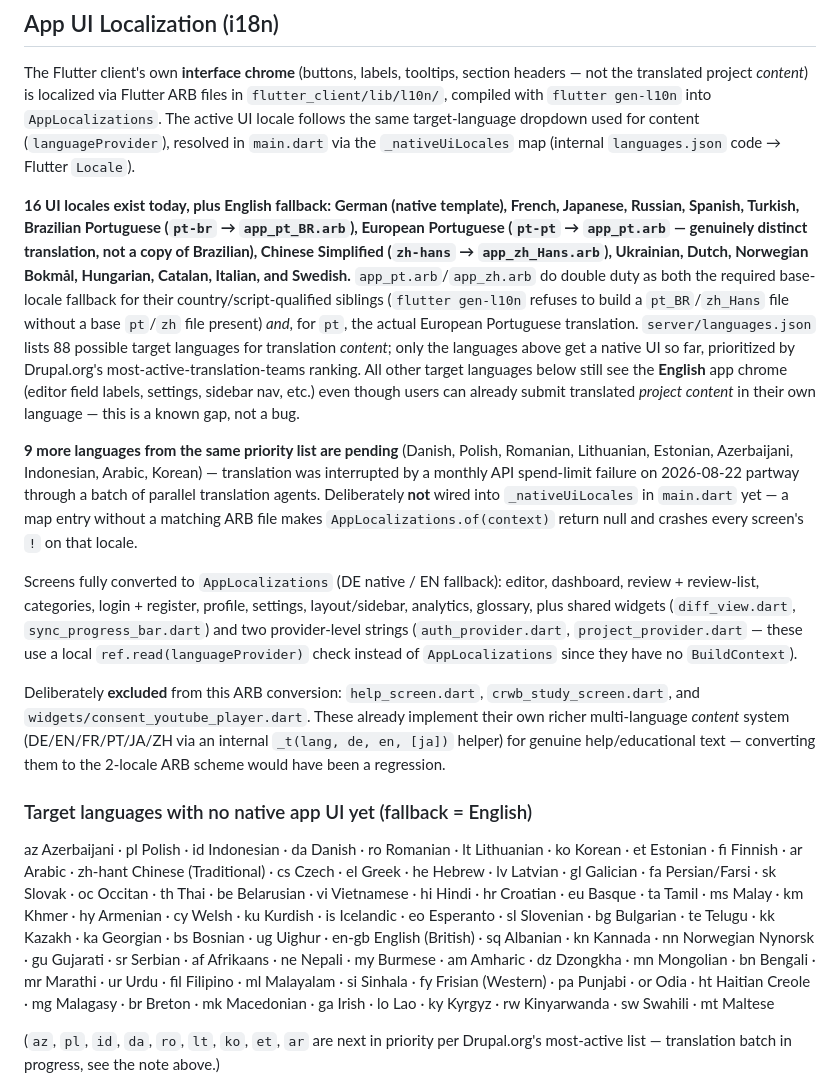
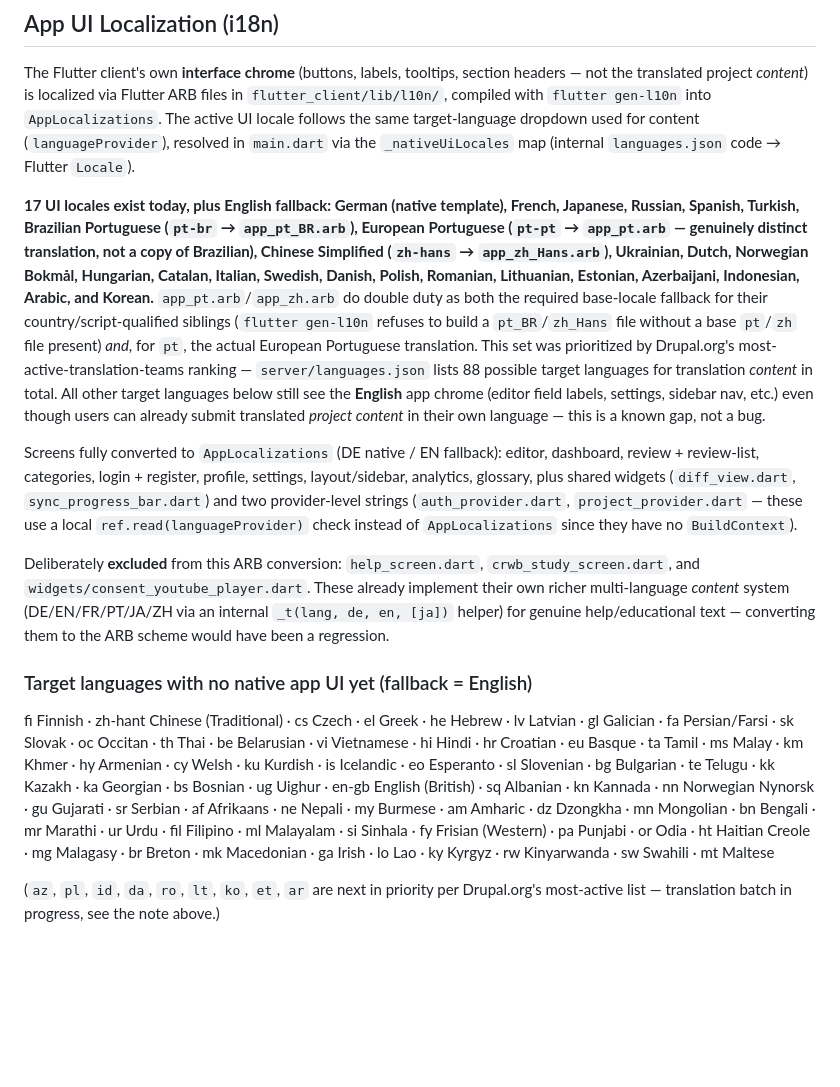
Before and after one commit to nodedropweb/pb_translation_hub, a Markdown page: AGENTS.md, the part around the change. GitHub-like rendering; blank space fills up the shorter version.

Commit message:
docs: AGENTS.md wording pass — all 17 native UI languages, drop resolved spend-limit note

```diff
--- a/AGENTS.md
+++ b/AGENTS.md
@@ -359,17 +359,15 @@ Use `./hubctl.sh start` for local development — it manages both ports.
 
 The Flutter client's own **interface chrome** (buttons, labels, tooltips, section headers — not the translated project *content*) is localized via Flutter ARB files in `flutter_client/lib/l10n/`, compiled with `flutter gen-l10n` into `AppLocalizations`. The active UI locale follows the same target-language dropdown used for content (`languageProvider`), resolved in `main.dart` via the `_nativeUiLocales` map (internal `languages.json` code → Flutter `Locale`).
 
-**16 UI locales exist today, plus English fallback: German (native template), French, Japanese, Russian, Spanish, Turkish, Brazilian Portuguese (`pt-br` → `app_pt_BR.arb`), European Portuguese (`pt-pt` → `app_pt.arb` — genuinely distinct translation, not a copy of Brazilian), Chinese Simplified (`zh-hans` → `app_zh_Hans.arb`), Ukrainian, Dutch, Norwegian Bokmål, Hungarian, Catalan, Italian, and Swedish.** `app_pt.arb`/`app_zh.arb` do double duty as both the required base-locale fallback for their country/script-qualified siblings (`flutter gen-l10n` refuses to build a `pt_BR`/`zh_Hans` file without a base `pt`/`zh` file present) *and*, for `pt`, the actual European Portuguese translation. `server/languages.json` lists 88 possible target languages for translation *content*; only the languages above get a native UI so far, prioritized by Drupal.org's most-active-translation-teams ranking. All other target languages below still see the **English** app chrome (editor field labels, settings, sidebar nav, etc.) even though users can already submit translated *project content* in their own language — this is a known gap, not a bug.
-
-**9 more languages from the same priority list are pending** (Danish, Polish, Romanian, Lithuanian, Estonian, Azerbaijani, Indonesian, Arabic, Korean) — translation was interrupted by a monthly API spend-limit failure on 2026-08-22 partway through a batch of parallel translation agents. Deliberately **not** wired into `_nativeUiLocales` in `main.dart` yet — a map entry without a matching ARB file makes `AppLocalizations.of(context)` return null and crashes every screen's `!` on that locale.
+**17 UI locales exist today, plus English fallback: German (native template), French, Japanese, Russian, Spanish, Turkish, Brazilian Portuguese (`pt-br` → `app_pt_BR.arb`), European Portuguese (`pt-pt` → `app_pt.arb` — genuinely distinct translation, not a copy of Brazilian), Chinese Simplified (`zh-hans` → `app_zh_Hans.arb`), Ukrainian, Dutch, Norwegian Bokmål, Hungarian, Catalan, Italian, Swedish, Danish, Polish, Romanian, Lithuanian, Estonian, Azerbaijani, Indonesian, Arabic, and Korean.** `app_pt.arb`/`app_zh.arb` do double duty as both the required base-locale fallback for their country/script-qualified siblings (`flutter gen-l10n` refuses to build a `pt_BR`/`zh_Hans` file without a base `pt`/`zh` file present) *and*, for `pt`, the actual European Portuguese translation. This set was prioritized by Drupal.org's most-active-translation-teams ranking — `server/languages.json` lists 88 possible target languages for translation *content* in total. All other target languages below still see the **English** app chrome (editor field labels, settings, sidebar nav, etc.) even though users can already submit translated *project content* in their own language — this is a known gap, not a bug.
 
 Screens fully converted to `AppLocalizations` (DE native / EN fallback): editor, dashboard, review + review-list, categories, login + register, profile, settings, layout/sidebar, analytics, glossary, plus shared widgets (`diff_view.dart`, `sync_progress_bar.dart`) and two provider-level strings (`auth_provider.dart`, `project_provider.dart` — these use a local `ref.read(languageProvider)` check instead of `AppLocalizations` since they have no `BuildContext`).
 
-Deliberately **excluded** from this ARB conversion: `help_screen.dart`, `crwb_study_screen.dart`, and `widgets/consent_youtube_player.dart`. These already implement their own richer multi-language *content* system (DE/EN/FR/PT/JA/ZH via an internal `_t(lang, de, en, [ja])` helper) for genuine help/educational text — converting them to the 2-locale ARB scheme would have been a regression.
+Deliberately **excluded** from this ARB conversion: `help_screen.dart`, `crwb_study_screen.dart`, and `widgets/consent_youtube_player.dart`. These already implement their own richer multi-language *content* system (DE/EN/FR/PT/JA/ZH via an internal `_t(lang, de, en, [ja])` helper) for genuine help/educational text — converting them to the ARB scheme would have been a regression.
 
 ### Target languages with no native app UI yet (fallback = English)
 
-az Azerbaijani · pl Polish · id Indonesian · da Danish · ro Romanian · lt Lithuanian · ko Korean · et Estonian · fi Finnish · ar Arabic · zh-hant Chinese (Traditional) · cs Czech · el Greek · he Hebrew · lv Latvian · gl Galician · fa Persian/Farsi · sk Slovak · oc Occitan · th Thai · be Belarusian · vi Vietnamese · hi Hindi · hr Croatian · eu Basque · ta Tamil · ms Malay · km Khmer · hy Armenian · cy Welsh · ku Kurdish · is Icelandic · eo Esperanto · sl Slovenian · bg Bulgarian · te Telugu · kk Kazakh · ka Georgian · bs Bosnian · ug Uighur · en-gb English (British) · sq Albanian · kn Kannada · nn Norwegian Nynorsk · gu Gujarati · sr Serbian · af Afrikaans · ne Nepali · my Burmese · am Amharic · dz Dzongkha · mn Mongolian · bn Bengali · mr Marathi · ur Urdu · fil Filipino · ml Malayalam · si Sinhala · fy Frisian (Western) · pa Punjabi · or Odia · ht Haitian Creole · mg Malagasy · br Breton · mk Macedonian · ga Irish · lo Lao · ky Kyrgyz · rw Kinyarwanda · sw Swahili · mt Maltese
+fi Finnish · zh-hant Chinese (Traditional) · cs Czech · el Greek · he Hebrew · lv Latvian · gl Galician · fa Persian/Farsi · sk Slovak · oc Occitan · th Thai · be Belarusian · vi Vietnamese · hi Hindi · hr Croatian · eu Basque · ta Tamil · ms Malay · km Khmer · hy Armenian · cy Welsh · ku Kurdish · is Icelandic · eo Esperanto · sl Slovenian · bg Bulgarian · te Telugu · kk Kazakh · ka Georgian · bs Bosnian · ug Uighur · en-gb English (British) · sq Albanian · kn Kannada · nn Norwegian Nynorsk · gu Gujarati · sr Serbian · af Afrikaans · ne Nepali · my Burmese · am Amharic · dz Dzongkha · mn Mongolian · bn Bengali · mr Marathi · ur Urdu · fil Filipino · ml Malayalam · si Sinhala · fy Frisian (Western) · pa Punjabi · or Odia · ht Haitian Creole · mg Malagasy · br Breton · mk Macedonian · ga Irish · lo Lao · ky Kyrgyz · rw Kinyarwanda · sw Swahili · mt Maltese
 
 (`az`, `pl`, `id`, `da`, `ro`, `lt`, `ko`, `et`, `ar` are next in priority per Drupal.org's most-active list — translation batch in progress, see the note above.)
 
```
